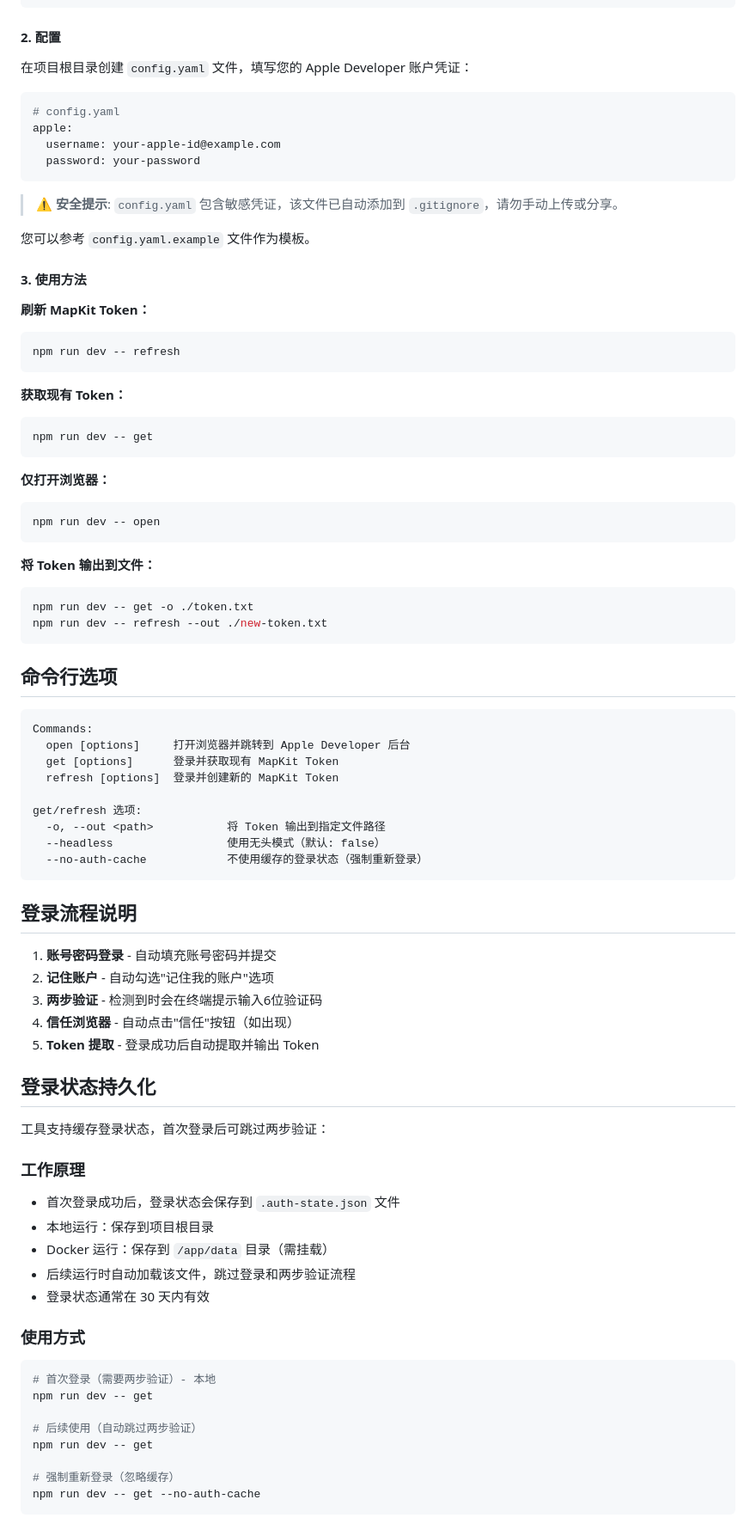
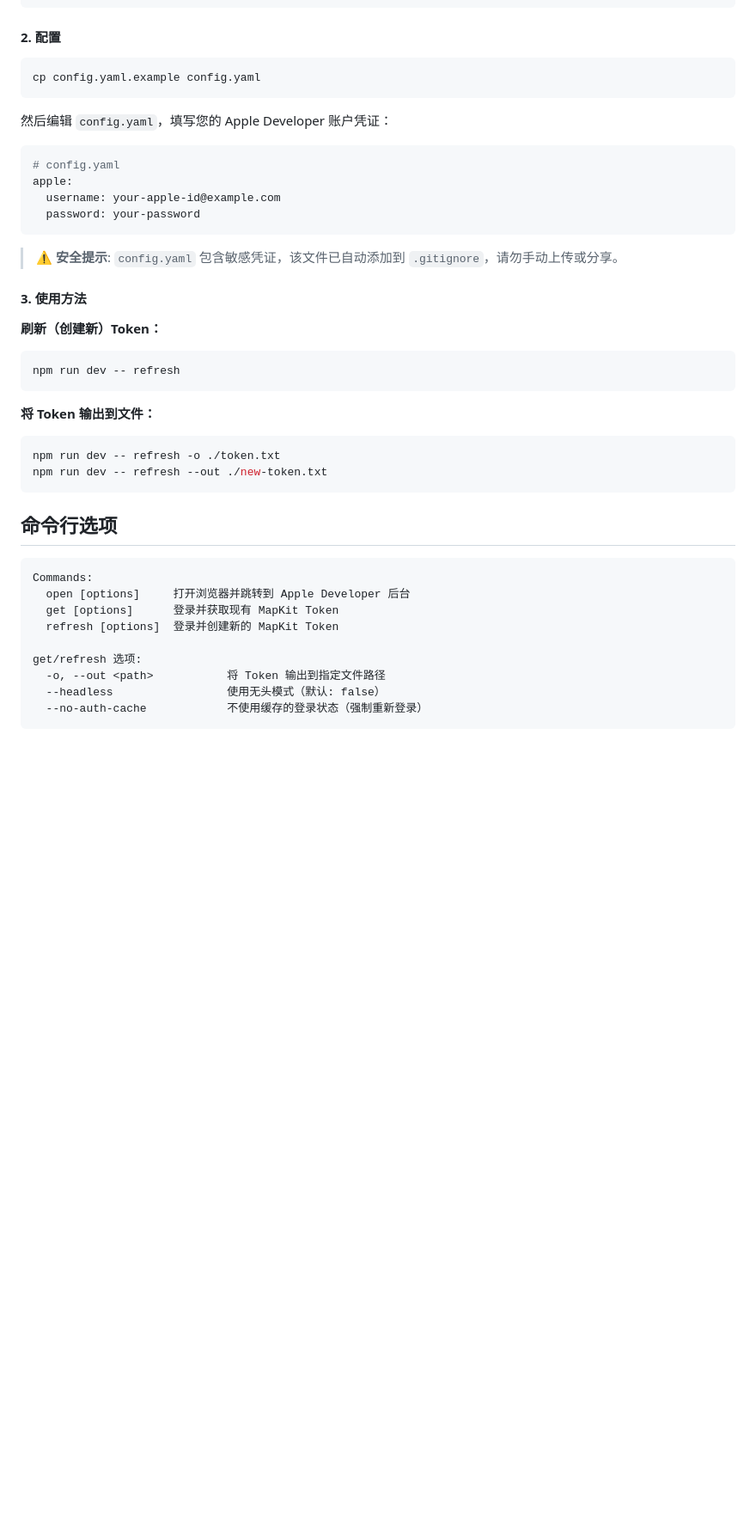
Before and after one commit to GHkmmm/mapkit-token-fetcher, a Markdown page: README.md, the part around the change printed below. Shown: that part at 86% size. GitHub-like rendering; blank space fills up the shorter version.

````diff
--- a/README.md
+++ b/README.md
@@ -107,7 +86,11 @@ npm run build
 
 #### 2. 配置
 
-在项目根目录创建 `config.yaml` 文件，填写您的 Apple Developer 账户凭证：
+```bash
+cp config.yaml.example config.yaml
+```
+
+然后编辑 `config.yaml`，填写您的 Apple Developer 账户凭证：
 
 ```yaml
 # config.yaml
@@ -118,32 +101,18 @@ apple:
 
 > ⚠️ **安全提示**: `config.yaml` 包含敏感凭证，该文件已自动添加到 `.gitignore`，请勿手动上传或分享。
 
-您可以参考 `config.yaml.example` 文件作为模板。
-
 #### 3. 使用方法
 
-**刷新 MapKit Token：**
+**刷新（创建新）Token：**
 
 ```bash
 npm run dev -- refresh
 ```
 
-**获取现有 Token：**
-
-```bash
-npm run dev -- get
-```
-
-**仅打开浏览器：**
-
-```bash
-npm run dev -- open
-```
-
 **将 Token 输出到文件：**
 
 ```bash
-npm run dev -- get -o ./token.txt
+npm run dev -- refresh -o ./token.txt
 npm run dev -- refresh --out ./new-token.txt
 ```
 
@@ -161,36 +130,3 @@ get/refresh 选项:
   --no-auth-cache            不使用缓存的登录状态（强制重新登录）
 ```
 
-## 登录流程说明
-
-1. **账号密码登录** - 自动填充账号密码并提交
-2. **记住账户** - 自动勾选"记住我的账户"选项
-3. **两步验证** - 检测到时会在终端提示输入6位验证码
-4. **信任浏览器** - 自动点击"信任"按钮（如出现）
-5. **Token 提取** - 登录成功后自动提取并输出 Token
-
-## 登录状态持久化
-
-工具支持缓存登录状态，首次登录后可跳过两步验证：
-
-### 工作原理
-
-- 首次登录成功后，登录状态会保存到 `.auth-state.json` 文件
-- 本地运行：保存到项目根目录
-- Docker 运行：保存到 `/app/data` 目录（需挂载）
-- 后续运行时自动加载该文件，跳过登录和两步验证流程
-- 登录状态通常在 30 天内有效
-
-### 使用方式
-
-```bash
-# 首次登录（需要两步验证）- 本地
-npm run dev -- get
-
-# 后续使用（自动跳过两步验证）
-npm run dev -- get
-
-# 强制重新登录（忽略缓存）
-npm run dev -- get --no-auth-cache
-```
-
````
Also changed, not shown: other parts of README.md (+26 -112 lines).
